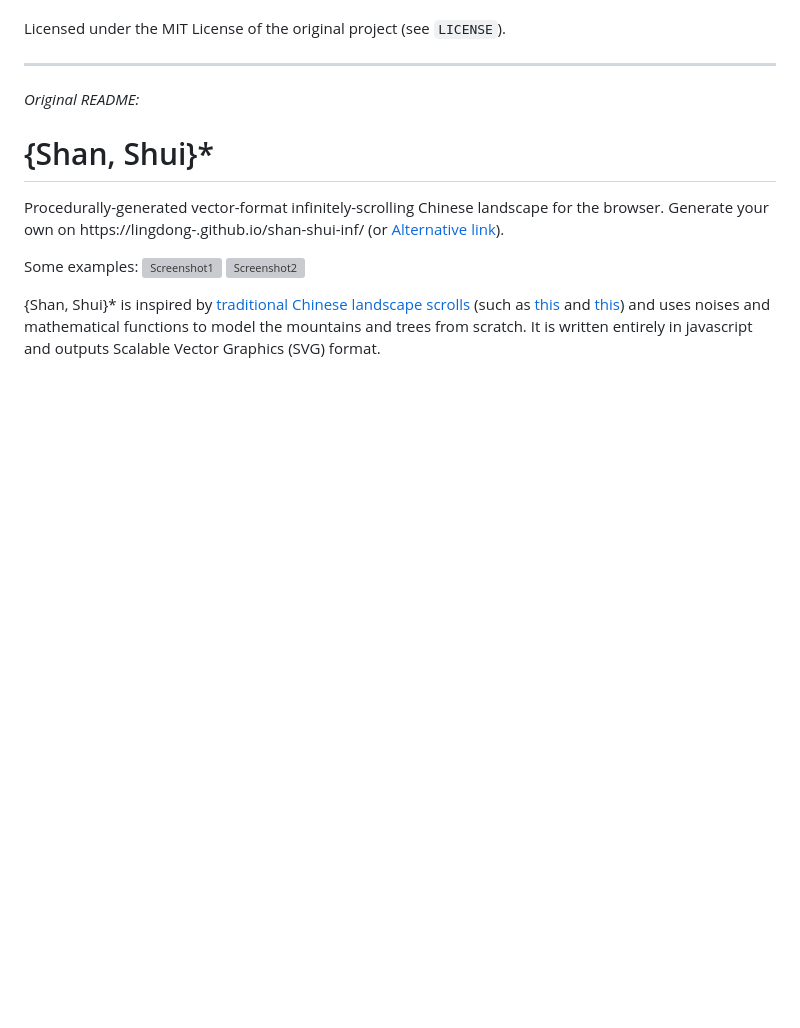
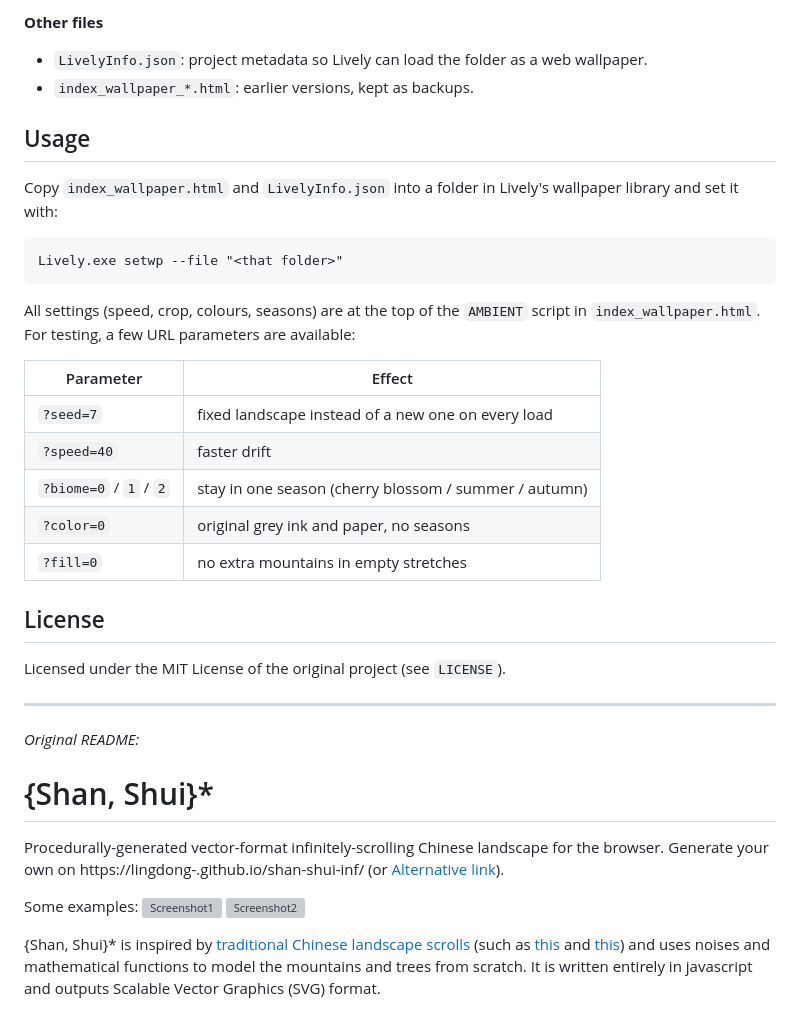
Before and after one commit to JohanBruns/shan-shui-wallpaper, a Markdown page: README.md, the part around one of its changes. Drawn GitHub-style; blank space fills up the shorter version; grey boxes are pictures that could not be loaded.

````diff
--- a/README.md
+++ b/README.md
@@ -12,3 +57,26 @@ To use it, copy `index_wallpaper.html` and `LivelyInfo.json` into a folder in Li
+**Other files**
+- `LivelyInfo.json`: project metadata so Lively can load the folder as a web wallpaper.
+- `index_wallpaper_*.html`: earlier versions, kept as backups.
+
+## Usage
+
+Copy `index_wallpaper.html` and `LivelyInfo.json` into a folder in Lively's wallpaper library and set it with:
+
+```
+Lively.exe setwp --file "<that folder>"
+```
+
+All settings (speed, crop, colours, seasons) are at the top of the `AMBIENT` script in `index_wallpaper.html`. For testing, a few URL parameters are available:
+
+| Parameter | Effect |
+| --- | --- |
+| `?seed=7` | fixed landscape instead of a new one on every load |
+| `?speed=40` | faster drift |
+| `?biome=0` / `1` / `2` | stay in one season (cherry blossom / summer / autumn) |
+| `?color=0` | original grey ink and paper, no seasons |
+| `?fill=0` | no extra mountains in empty stretches |
+
+## License
 
 Licensed under the MIT License of the original project (see `LICENSE`).
 
````
Also changed, not shown: other parts of README.md (+50 -5 lines), screenshots/original.jpg (added), screenshots/wallpaper-autumn.jpg (added), screenshots/wallpaper-mountains.jpg (added), screenshots/wallpaper-spring.jpg (added), screenshots/wallpaper-summer.jpg (added).
